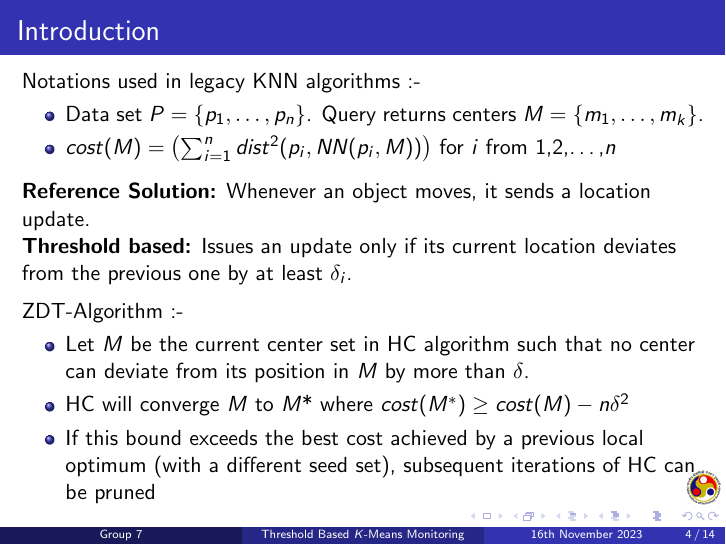
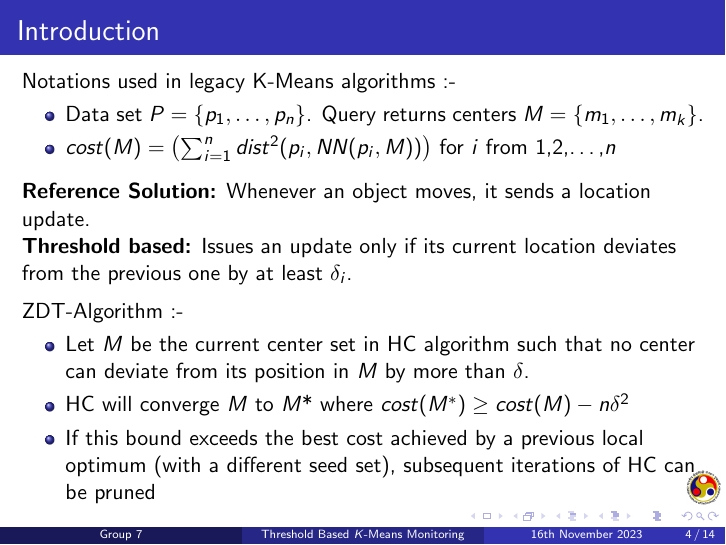
Before and after one commit to dhaneshragu/TKM-ML-Project, LaTeX slides (Presentation.tex): page 4 of 14. Compiled offline with pdfLaTeX.

Commit message:
minor spelling change

```diff
--- a/Presentation.tex
+++ b/Presentation.tex
@@ -65,7 +65,7 @@ over Moving Objects}
   \frametitle{Introduction}
 
   \vspace{-1mm}
-  Notations used in legacy KNN algorithms :-
+  Notations used in legacy K-Means algorithms :-
   \begin{itemize}
       \item Data set \(P=\{p_1, \ldots, p_n\}\). Query returns centers \(M=\{m_1, \ldots, m_k\}\).
       \item \(cost(M) = \left( \sum_{i=1}^{n} dist^2(p_i, NN(p_i, M)) \right)\) for \(i\) from 1,2,\ldots,\(n\)
```
